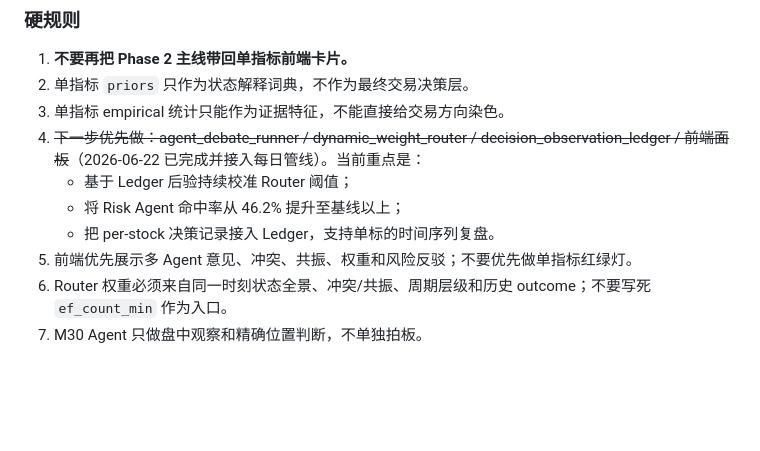
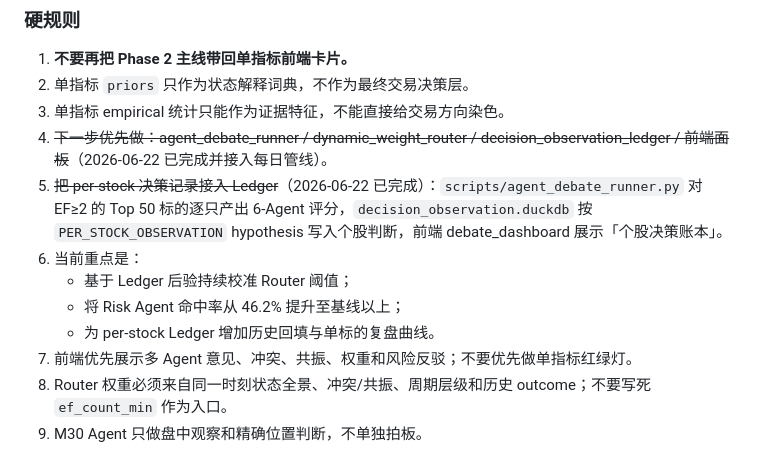
Before and after one commit to jackeyunjie/hermass-observer, a Markdown page: AGENTS.md, the part around the change. Drawn GitHub-style; blank space fills up the shorter version.

Commit message:
docs(agents): mark per-stock decision ledger as integrated

```diff
--- a/AGENTS.md
+++ b/AGENTS.md
@@ -307,10 +307,12 @@ future_r5, future_r20
 1. **不要再把 Phase 2 主线带回单指标前端卡片。**
 2. 单指标 `priors` 只作为状态解释词典，不作为最终交易决策层。
 3. 单指标 empirical 统计只能作为证据特征，不能直接给交易方向染色。
-4. ~~下一步优先做：agent_debate_runner / dynamic_weight_router / decision_observation_ledger / 前端面板~~（2026-06-22 已完成并接入每日管线）。当前重点是：
+4. ~~下一步优先做：agent_debate_runner / dynamic_weight_router / decision_observation_ledger / 前端面板~~（2026-06-22 已完成并接入每日管线）。
+5. ~~把 per-stock 决策记录接入 Ledger~~（2026-06-22 已完成）：`scripts/agent_debate_runner.py` 对 EF≥2 的 Top 50 标的逐只产出 6-Agent 评分，`decision_observation.duckdb` 按 `PER_STOCK_OBSERVATION` hypothesis 写入个股判断，前端 debate_dashboard 展示「个股决策账本」。
+6. 当前重点是：
    - 基于 Ledger 后验持续校准 Router 阈值；
    - 将 Risk Agent 命中率从 46.2% 提升至基线以上；
-   - 把 per-stock 决策记录接入 Ledger，支持单标的时间序列复盘。
+   - 为 per-stock Ledger 增加历史回填与单标的复盘曲线。
 5. 前端优先展示多 Agent 意见、冲突、共振、权重和风险反驳；不要优先做单指标红绿灯。
 6. Router 权重必须来自同一时刻状态全景、冲突/共振、周期层级和历史 outcome；不要写死 `ef_count_min` 作为入口。
 7. M30 Agent 只做盘中观察和精确位置判断，不单独拍板。
```
